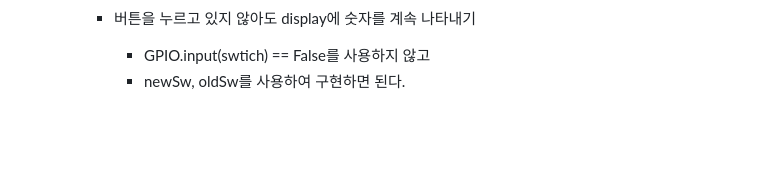
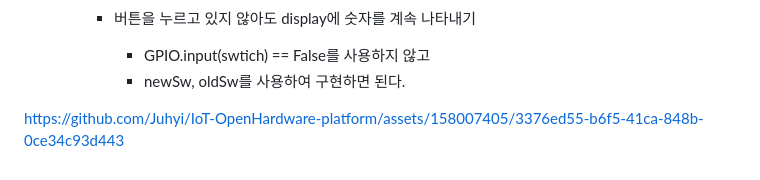
Before and after one commit to Juhyi/IoT-OpenHardware-platform, a Markdown page: README.md, the part around the change. GitHub-like rendering; blank space fills up the shorter version.

```diff
--- a/README.md
+++ b/README.md
@@ -329,3 +329,7 @@ https://github.com/Juhyi/IoT-OpenHardware-platform/assets/158007405/1cfc31ad-518
         - 버튼을 누르고 있지 않아도 display에 숫자를 계속 나타내기
             - GPIO.input(swtich) == False를 사용하지 않고
             - newSw, oldSw를 사용하여 구현하면 된다.
+
+
+
+https://github.com/Juhyi/IoT-OpenHardware-platform/assets/158007405/3376ed55-b6f5-41ca-848b-0ce34c93d443
```
